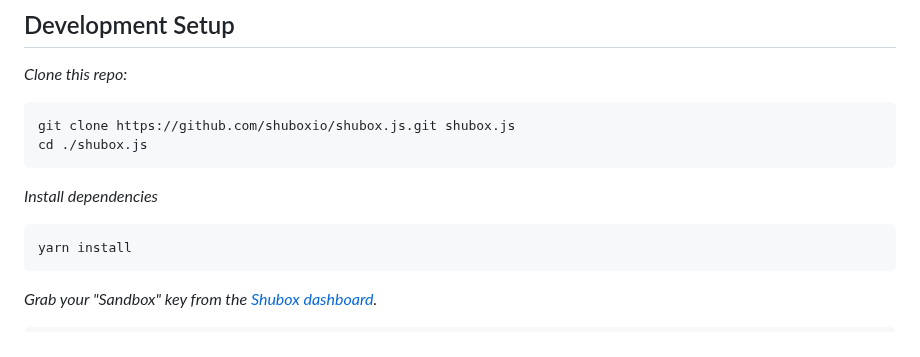
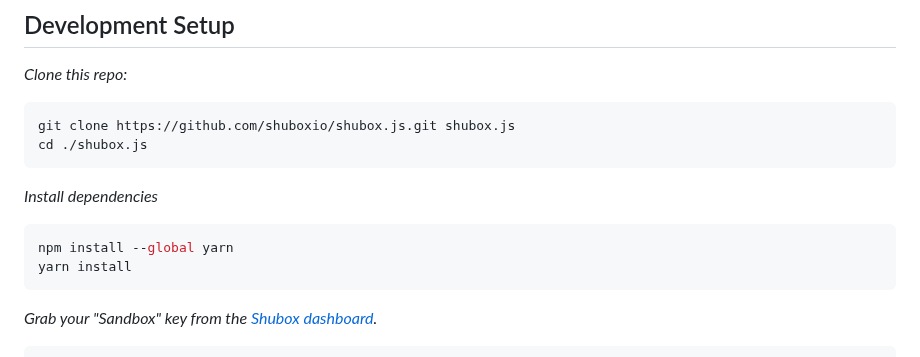
Before and after one commit to shuboxio/shubox.js, a Markdown page: README.md, the part around the change. Drawn GitHub-style.

Commit message:
Make sure to install yarn

````diff
--- a/README.md
+++ b/README.md
@@ -986,6 +986,7 @@ cd ./shubox.js
 *Install dependencies*
 
 ```sh
+npm install --global yarn
 yarn install
 ```
 
````
